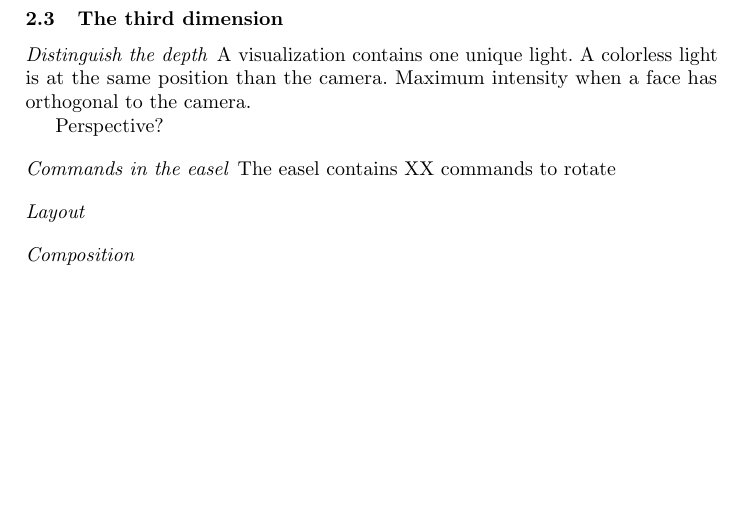
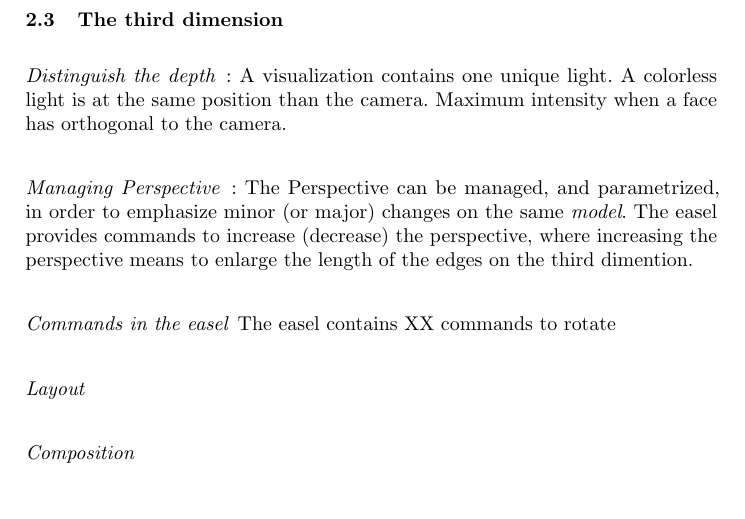
Before and after one commit to bergel/2011-Klotz, a LaTeX paper (main.tex): part of page 4 of 5, cut so that both start at the same text, the shorter picture padded with empty space. Compiled offline with pdfLaTeX.

Commit message:
"Managing perspective" added

```diff
--- a/main.tex
+++ b/main.tex
@@ -347,14 +347,18 @@ coresponding to \emph{nodes} (\emph{edges}) information.
 %=======
 \subsection{The third dimension} \seclabel{3d}
 
-\paragraph{Distinguish the depth}
+\paragraph{Distinguish the depth}:
 A visualization contains one unique light.
 A colorless light is at the same position than the camera.
 Maximum intensity when a face has orthogonal to the camera.
 
-Perspective?
-
-
+\paragraph{Managing Perspective}:
+The Perspective can be managed, and parametrized,
+in order to emphasize minor (or major) changes on the same
+\emph{model}. The easel provides commands to increase
+(decrease) the perspective, where increasing the
+perspective means to enlarge the length of the edges on the
+third dimention.
 \paragraph{Commands in the easel}
 The easel contains XX commands to rotate
 
```
